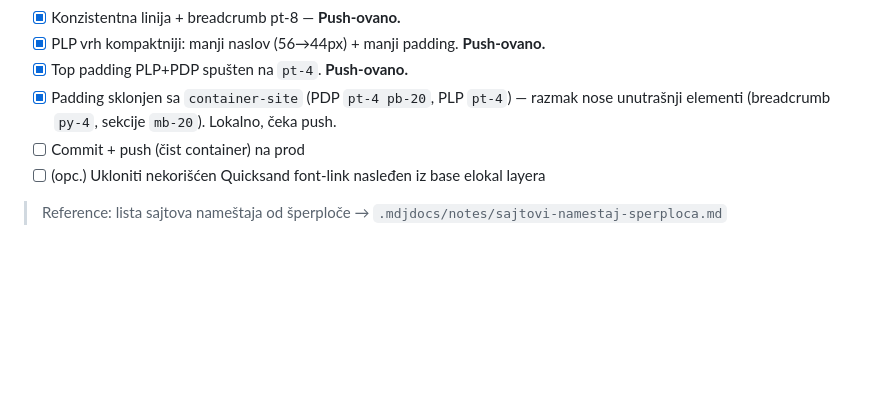
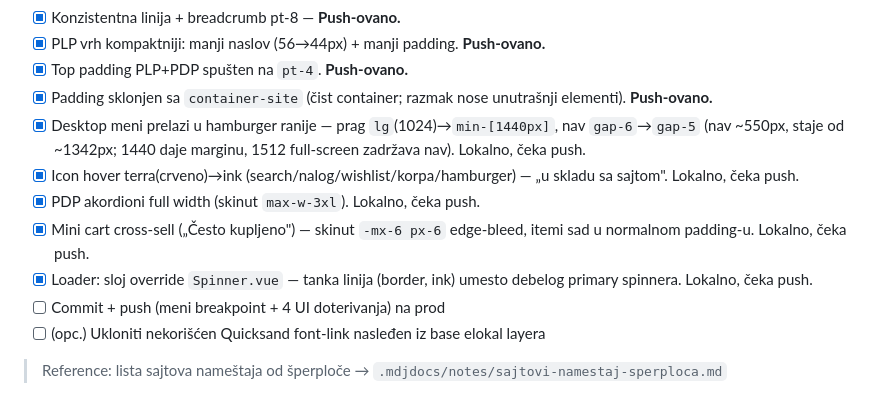
Before and after one commit to milosdjoric/elokal, a Markdown page: .mdjdocs/todo.md, the part around the change. GitHub-like rendering; blank space fills up the shorter version.

Commit message:
docs(mdjdocs): update sloj todo (UI refinements)

```diff
--- a/.mdjdocs/todo.md
+++ b/.mdjdocs/todo.md
@@ -182,8 +182,13 @@ Verzija format: `v0.{faza}.{sekcija}` — svaka sekcija = jedan release.
 - [x] Konzistentna linija + breadcrumb pt-8 — **Push-ovano.**
 - [x] PLP vrh kompaktniji: manji naslov (56→44px) + manji padding. **Push-ovano.**
 - [x] Top padding PLP+PDP spušten na `pt-4`. **Push-ovano.**
-- [x] Padding sklonjen sa `container-site` (PDP `pt-4 pb-20`, PLP `pt-4`) — razmak nose unutrašnji elementi (breadcrumb `py-4`, sekcije `mb-20`). Lokalno, čeka push.
-- [ ] Commit + push (čist container) na prod
+- [x] Padding sklonjen sa `container-site` (čist container; razmak nose unutrašnji elementi). **Push-ovano.**
+- [x] Desktop meni prelazi u hamburger ranije — prag `lg`(1024)→`min-[1440px]`, nav `gap-6`→`gap-5` (nav ~550px, staje od ~1342px; 1440 daje marginu, 1512 full-screen zadržava nav). Lokalno, čeka push.
+- [x] Icon hover terra(crveno)→ink (search/nalog/wishlist/korpa/hamburger) — „u skladu sa sajtom". Lokalno, čeka push.
+- [x] PDP akordioni full width (skinut `max-w-3xl`). Lokalno, čeka push.
+- [x] Mini cart cross-sell („Često kupljeno") — skinut `-mx-6 px-6` edge-bleed, itemi sad u normalnom padding-u. Lokalno, čeka push.
+- [x] Loader: sloj override `Spinner.vue` — tanka linija (border, ink) umesto debelog primary spinnera. Lokalno, čeka push.
+- [ ] Commit + push (meni breakpoint + 4 UI doterivanja) na prod
 - [ ] (opc.) Ukloniti nekorišćen Quicksand font-link nasleđen iz base elokal layera
 
 > Reference: lista sajtova nameštaja od šperploče → `.mdjdocs/notes/sajtovi-namestaj-sperploca.md`
```
